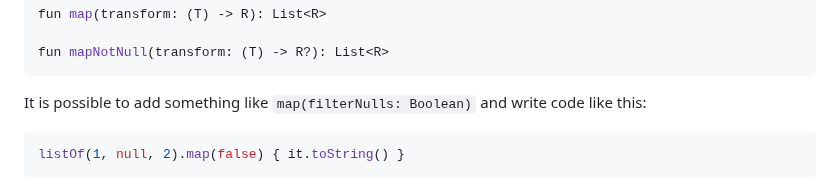
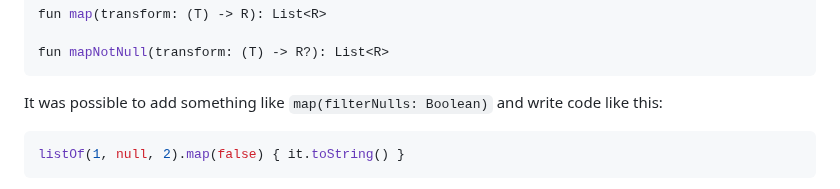
Before and after one commit to Kotlin/api-guidelines, a Markdown page: docs/topics/jvm-api-guidelines-readability.md, the part around the change. GitHub-like rendering.

Commit message:
Return back the past tense

````diff
--- a/docs/topics/jvm-api-guidelines-readability.md
+++ b/docs/topics/jvm-api-guidelines-readability.md
@@ -235,7 +235,7 @@ fun map(transform: (T) -> R): List<R>
 fun mapNotNull(transform: (T) -> R?): List<R>
 ```
 
-It is possible to add something like `map(filterNulls: Boolean)` and write code like this:
+It was possible to add something like `map(filterNulls: Boolean)` and write code like this:
 
 ```kotlin
 listOf(1, null, 2).map(false) { it.toString() }
````
